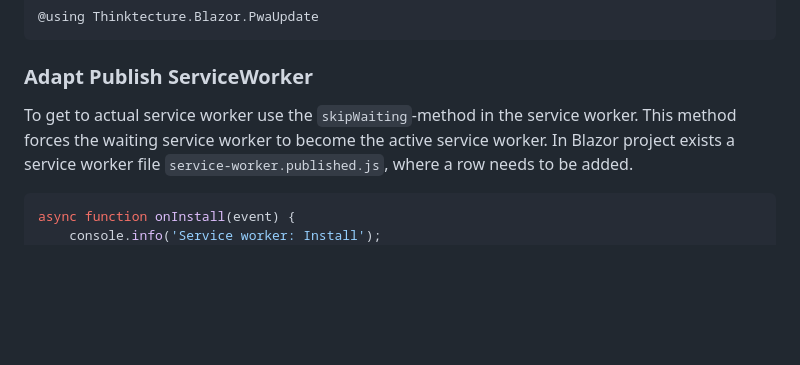
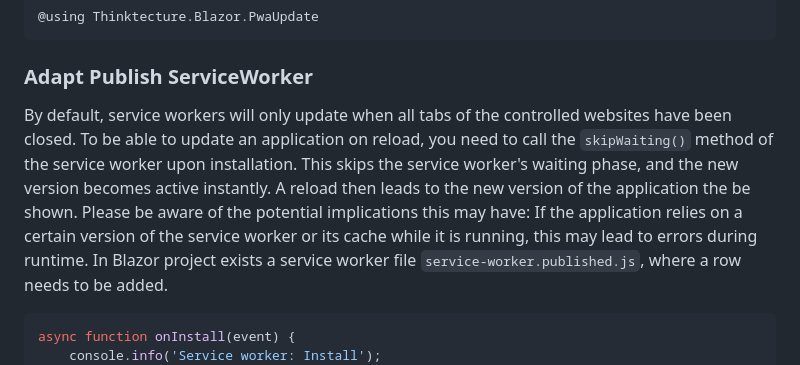
Before and after one commit to thinktecture/Thinktecture.Blazor, a Markdown page: src/Thinktecture.Blazor.PwaUpdate/README.md, the part around the change. Rendered like a GitHub page; blank space fills up the shorter version.

Commit message:
Update src/Thinktecture.Blazor.PwaUpdate/README.md
Co-authored-by: Christian Liebel <christian.liebel@thinktecture.com>

````diff
--- a/src/Thinktecture.Blazor.PwaUpdate/README.md
+++ b/src/Thinktecture.Blazor.PwaUpdate/README.md
@@ -51,7 +51,12 @@ To use the default UpdateModal component on the hole app razor files, register i
 
 ### Adapt Publish ServiceWorker
 
-To get to actual service worker use the `skipWaiting`-method in the service worker. This method forces the waiting service worker to become the active service worker.
+By default, service workers will only update when all tabs of the controlled websites have been closed.
+To be able to update an application on reload, you need to call the `skipWaiting()` method of the service worker upon installation.
+This skips the service worker's waiting phase, and the new version becomes active instantly.
+A reload then leads to the new version of the application the be shown.
+Please be aware of the potential implications this may have:
+If the application relies on a certain version of the service worker or its cache while it is running, this may lead to errors during runtime.
 In Blazor project exists a service worker file `service-worker.published.js`, where a row needs to be added.
 
 ```JavaScript
````
